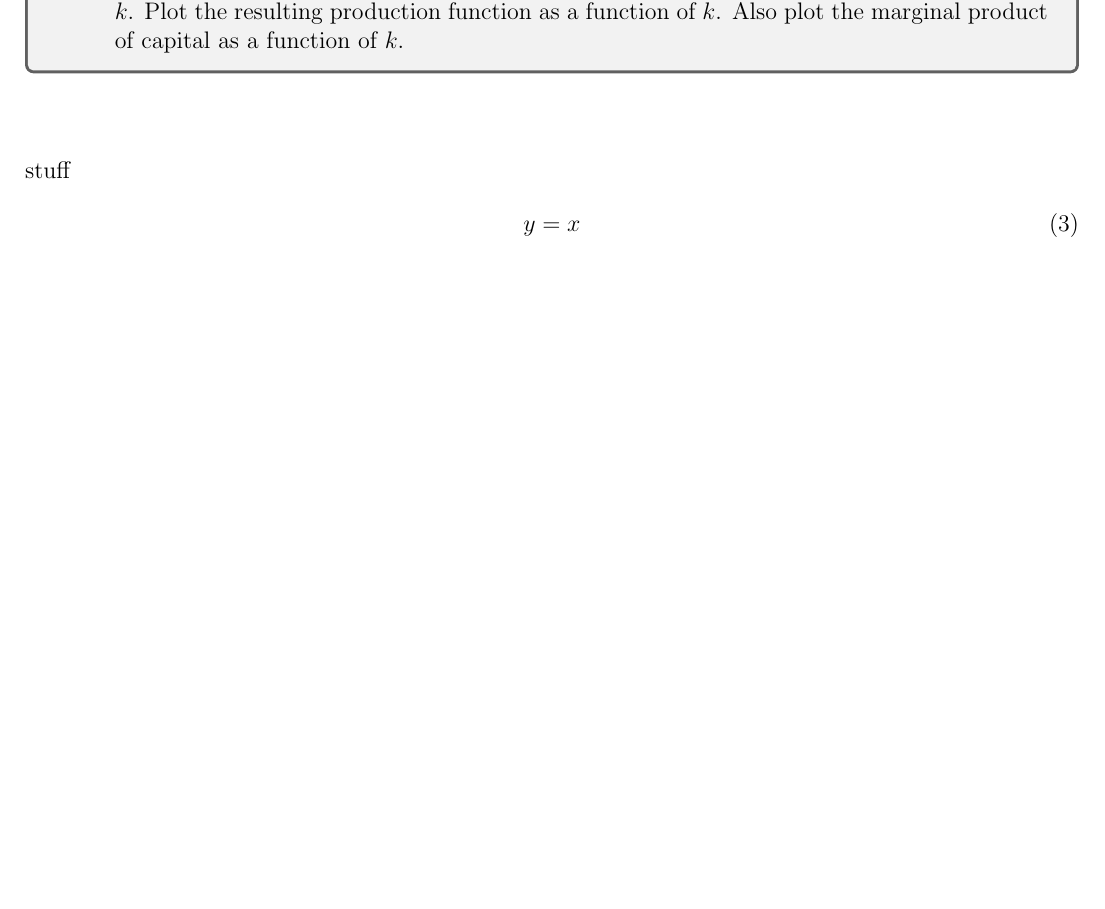
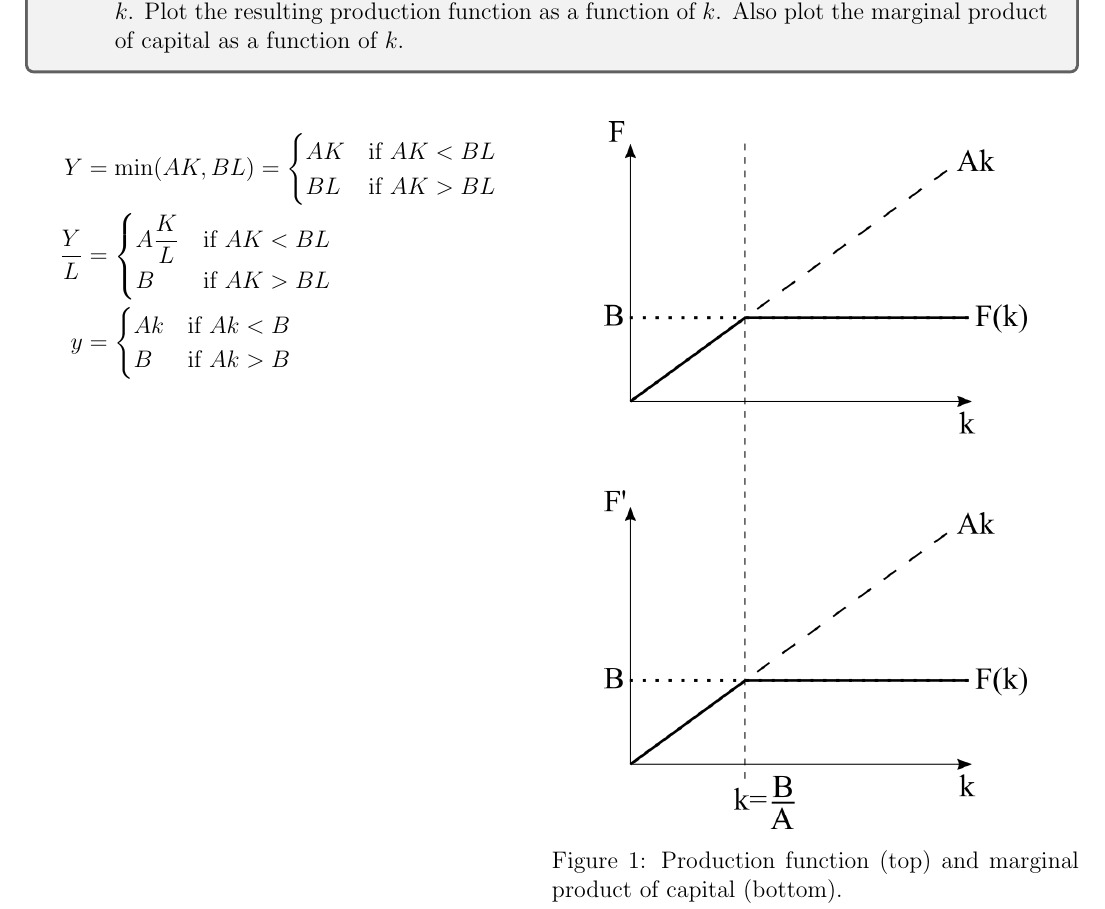
Before and after one commit to acwatt/econ202a, a LaTeX problem sheet (problem sets/ps1/acWatt_ps1_econ202a.tex): part of page 10 of 14 before the commit and part of page 10 of 13 after it, cut so that both start at the same text, the shorter picture padded with empty space. Compiled offline with pdfLaTeX.

Commit message:
Updates from Overleaf

```diff
--- a/problem sets/ps1/acWatt_ps1_econ202a.tex
+++ b/problem sets/ps1/acWatt_ps1_econ202a.tex
@@ -323,12 +323,28 @@ In this version, there is no single crossing point because $\frac{sf(k)}{k}$ asy
     \end{enumerate}
 }
 
-\begin{align}
-    \intertext{stuff}
-    y&=x
-\end{align}
+\begin{wrapfigure}{r}{0.5\textwidth}
+  \begin{center}
+    \includegraphics[width=0.4\textwidth]{3a}
+  \end{center}
+  \caption{Production function (top) and marginal product of capital (bottom).}
+\end{wrapfigure}
 
-\includegraphics[width=0.5\textwidth]{3a}
+\begin{align*}
+    Y &= \min(AK,BL) = \begin{cases}
+        AK & \text{if } AK<BL \\
+        BL & \text{if } AK>BL
+    \end{cases}\\
+    \frac{Y}{L} &= \begin{cases}
+        A\dfrac{K}{L} & \text{if } AK<BL \\
+        B & \text{if } AK>BL
+    \end{cases}\\
+    y &= \begin{cases}
+        Ak & \text{if } Ak<B \\
+        B & \text{if } Ak>B
+    \end{cases}
+\end{align*}
+
 
 %%%%%%%%%%%%%%%%%
 %     Part b    %
```
Also changed, not shown: problem sets/ps1/acWatt_ps1_econ202a.tex (4 more changed lines).
